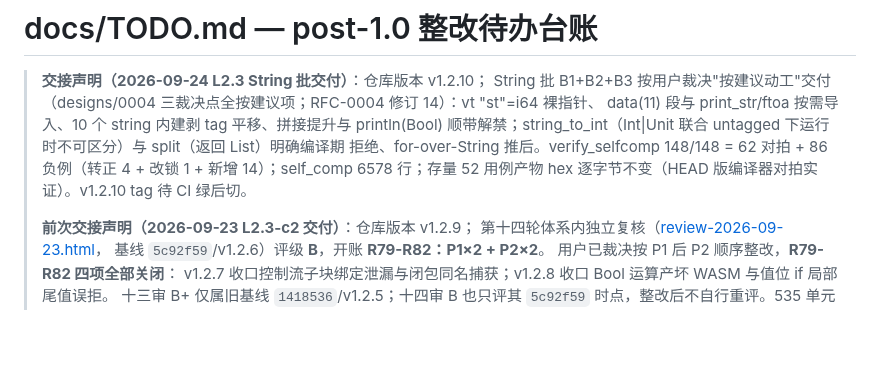
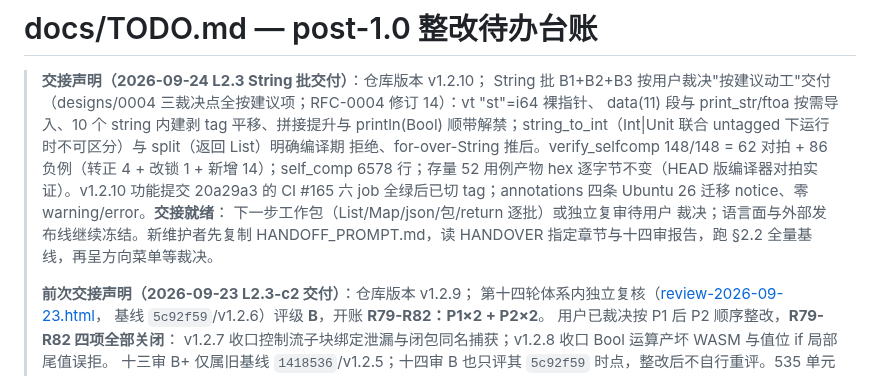
Before and after one commit to lom-lang/lom, a Markdown page: docs/TODO.md, the part around the change. Drawn GitHub-style; blank space fills up the shorter version.

```diff
--- a/docs/TODO.md
+++ b/docs/TODO.md
@@ -9,7 +9,12 @@
 > 拒绝、for-over-String 推后。verify_selfcomp 148/148 = 62 对拍 +
 > 86 负例（转正 4 + 改锁 1 + 新增 14）；self_comp 6578 行；存量
 > 52 用例产物 hex 逐字节不变（HEAD 版编译器对拍实证）。v1.2.10
-> tag 待 CI 绿后切。
+> 功能提交 20a29a3 的 CI #165 六 job 全绿后已切 tag；annotations
+> 四条 Ubuntu 26 迁移 notice、零 warning/error。**交接就绪**：
+> 下一步工作包（List/Map/json/包/return 逐批）或独立复审待用户
+> 裁决；语言面与外部发布线继续冻结。新维护者先复制
+> HANDOFF_PROMPT.md，读 HANDOVER 指定章节与十四审报告，跑 §2.2
+> 全量基线，再呈方向菜单等裁决。
 >
 > **前次交接声明（2026-09-23 L2.3-c2 交付）**：仓库版本 v1.2.9；
 > 第十四轮体系内独立复核（[review-2026-09-23.html](reviews/review-2026-09-23.html)，
```
Also changed, not shown: docs/HANDOFF_PROMPT.md (+29 -17 lines), docs/HANDOVER.md (+3 -2 lines).
